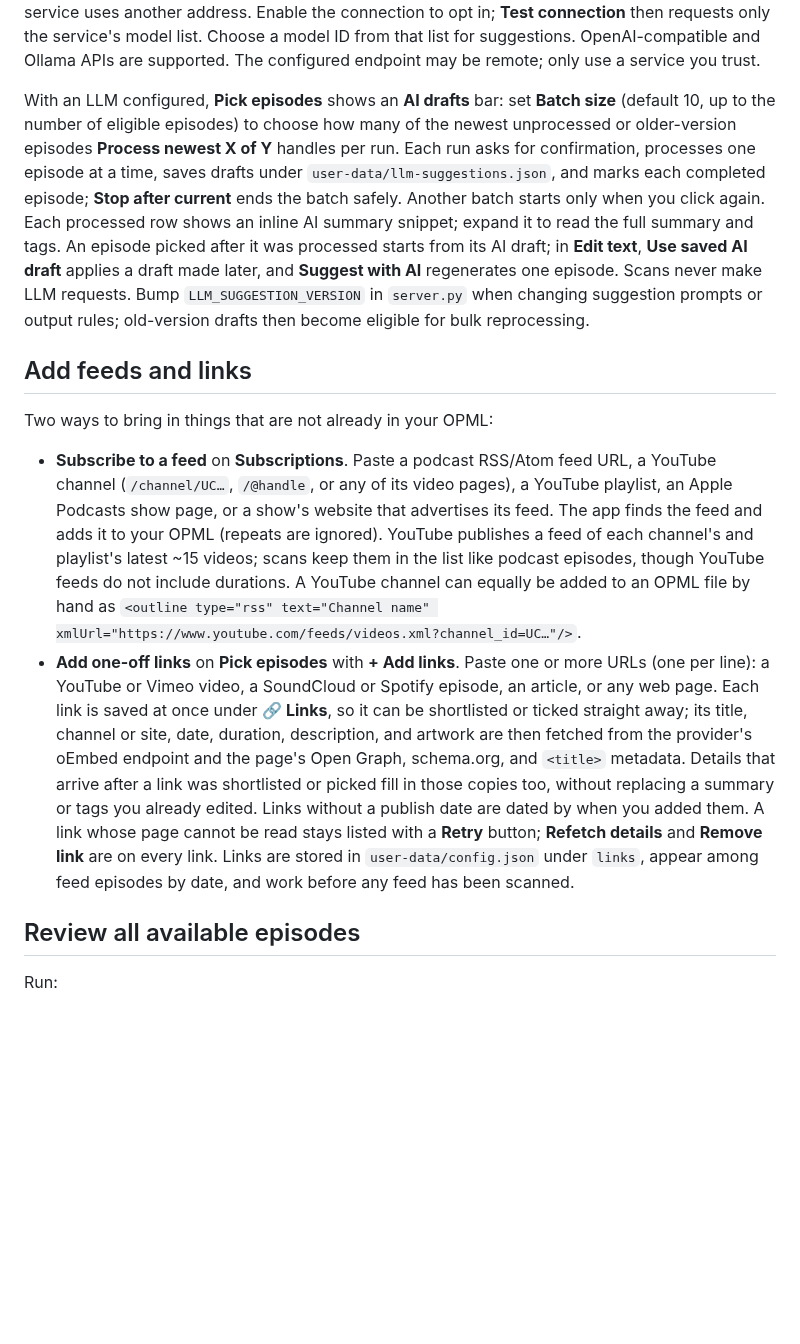
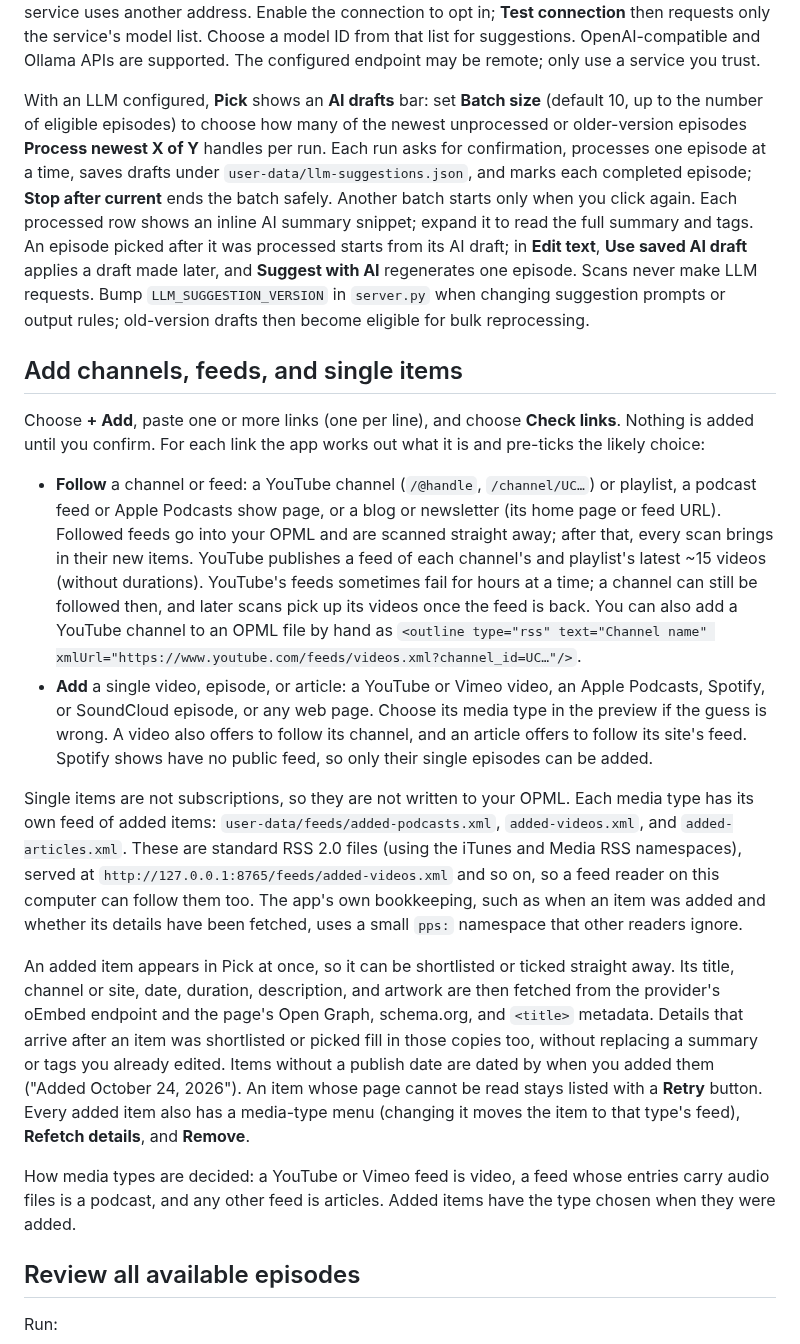
Before and after one commit to mofosyne/podcast-poster-studio, a Markdown page: README.md, the part around one of its changes. GitHub-like rendering; blank space fills up the shorter version.

```diff
--- a/README.md
+++ b/README.md
@@ -90,14 +90,20 @@ The server binds only to loopback and is intended for local use. Stop it with Ct
 
 **Settings** shows whether common LLM environment variables are present. The app checks `LLM_BASE_URL`, `OPENAI_BASE_URL`, `OPENAI_API_BASE`, or `OLLAMA_HOST`, plus optional model (`LLM_MODEL`, `OPENAI_MODEL`, `OLLAMA_MODEL`) and key (`LLM_API_KEY`, `OPENAI_API_KEY`, `OLLAMA_API_KEY`) variables. It only reports key-variable presence; secret values are never shown or saved. LLM connections are disabled by default, and startup does not probe ports or contact a model. If no endpoint is detected, Settings pre-fills `http://127.0.0.1:8080/v1` as an unverified suggestion; edit it if your service uses another address. Enable the connection to opt in; **Test connection** then requests only the service's model list. Choose a model ID from that list for suggestions. OpenAI-compatible and Ollama APIs are supported. The configured endpoint may be remote; only use a service you trust.
 
-With an LLM configured, **Pick episodes** shows an **AI drafts** bar: set **Batch size** (default 10, up to the number of eligible episodes) to choose how many of the newest unprocessed or older-version episodes **Process newest X of Y** handles per run. Each run asks for confirmation, processes one episode at a time, saves drafts under `user-data/llm-suggestions.json`, and marks each completed episode; **Stop after current** ends the batch safely. Another batch starts only when you click again. Each processed row shows an inline AI summary snippet; expand it to read the full summary and tags. An episode picked after it was processed starts from its AI draft; in **Edit text**, **Use saved AI draft** applies a draft made later, and **Suggest with AI** regenerates one episode. Scans never make LLM requests. Bump `LLM_SUGGESTION_VERSION` in `server.py` when changing suggestion prompts or output rules; old-version drafts then become eligible for bulk reprocessing.
+With an LLM configured, **Pick** shows an **AI drafts** bar: set **Batch size** (default 10, up to the number of eligible episodes) to choose how many of the newest unprocessed or older-version episodes **Process newest X of Y** handles per run. Each run asks for confirmation, processes one episode at a time, saves drafts under `user-data/llm-suggestions.json`, and marks each completed episode; **Stop after current** ends the batch safely. Another batch starts only when you click again. Each processed row shows an inline AI summary snippet; expand it to read the full summary and tags. An episode picked after it was processed starts from its AI draft; in **Edit text**, **Use saved AI draft** applies a draft made later, and **Suggest with AI** regenerates one episode. Scans never make LLM requests. Bump `LLM_SUGGESTION_VERSION` in `server.py` when changing suggestion prompts or output rules; old-version drafts then become eligible for bulk reprocessing.
 
-## Add feeds and links
+## Add channels, feeds, and single items
 
-Two ways to bring in things that are not already in your OPML:
+Choose **+ Add**, paste one or more links (one per line), and choose **Check links**. Nothing is added until you confirm. For each link the app works out what it is and pre-ticks the likely choice:
 
-- **Subscribe to a feed** on **Subscriptions**. Paste a podcast RSS/Atom feed URL, a YouTube channel (`/channel/UC…`, `/@handle`, or any of its video pages), a YouTube playlist, an Apple Podcasts show page, or a show's website that advertises its feed. The app finds the feed and adds it to your OPML (repeats are ignored). YouTube publishes a feed of each channel's and playlist's latest ~15 videos; scans keep them in the list like podcast episodes, though YouTube feeds do not include durations. A YouTube channel can equally be added to an OPML file by hand as `<outline type="rss" text="Channel name" xmlUrl="https://www.youtube.com/feeds/videos.xml?channel_id=UC…"/>`.
-- **Add one-off links** on **Pick episodes** with **+ Add links**. Paste one or more URLs (one per line): a YouTube or Vimeo video, a SoundCloud or Spotify episode, an article, or any web page. Each link is saved at once under **🔗 Links**, so it can be shortlisted or ticked straight away; its title, channel or site, date, duration, description, and artwork are then fetched from the provider's oEmbed endpoint and the page's Open Graph, schema.org, and `<title>` metadata. Details that arrive after a link was shortlisted or picked fill in those copies too, without replacing a summary or tags you already edited. Links without a publish date are dated by when you added them. A link whose page cannot be read stays listed with a **Retry** button; **Refetch details** and **Remove link** are on every link. Links are stored in `user-data/config.json` under `links`, appear among feed episodes by date, and work before any feed has been scanned.
+- **Follow** a channel or feed: a YouTube channel (`/@handle`, `/channel/UC…`) or playlist, a podcast feed or Apple Podcasts show page, or a blog or newsletter (its home page or feed URL). Followed feeds go into your OPML and are scanned straight away; after that, every scan brings in their new items. YouTube publishes a feed of each channel's and playlist's latest ~15 videos (without durations). YouTube's feeds sometimes fail for hours at a time; a channel can still be followed then, and later scans pick up its videos once the feed is back. You can also add a YouTube channel to an OPML file by hand as `<outline type="rss" text="Channel name" xmlUrl="https://www.youtube.com/feeds/videos.xml?channel_id=UC…"/>`.
+- **Add** a single video, episode, or article: a YouTube or Vimeo video, an Apple Podcasts, Spotify, or SoundCloud episode, or any web page. Choose its media type in the preview if the guess is wrong. A video also offers to follow its channel, and an article offers to follow its site's feed. Spotify shows have no public feed, so only their single episodes can be added.
+
+Single items are not subscriptions, so they are not written to your OPML. Each media type has its own feed of added items: `user-data/feeds/added-podcasts.xml`, `added-videos.xml`, and `added-articles.xml`. These are standard RSS 2.0 files (using the iTunes and Media RSS namespaces), served at `http://127.0.0.1:8765/feeds/added-videos.xml` and so on, so a feed reader on this computer can follow them too. The app's own bookkeeping, such as when an item was added and whether its details have been fetched, uses a small `pps:` namespace that other readers ignore.
+
+An added item appears in Pick at once, so it can be shortlisted or ticked straight away. Its title, channel or site, date, duration, description, and artwork are then fetched from the provider's oEmbed endpoint and the page's Open Graph, schema.org, and `<title>` metadata. Details that arrive after an item was shortlisted or picked fill in those copies too, without replacing a summary or tags you already edited. Items without a publish date are dated by when you added them ("Added October 24, 2026"). An item whose page cannot be read stays listed with a **Retry** button. Every added item also has a media-type menu (changing it moves the item to that type's feed), **Refetch details**, and **Remove**.
+
+How media types are decided: a YouTube or Vimeo feed is video, a feed whose entries carry audio files is a podcast, and any other feed is articles. Added items have the type chosen when they were added.
 
 ## Review all available episodes
 
```
Also changed, not shown: other parts of README.md (+14 -14 lines), docs/interface.png, docs/posters/list-3-mixed.png (added), 16 other files.
